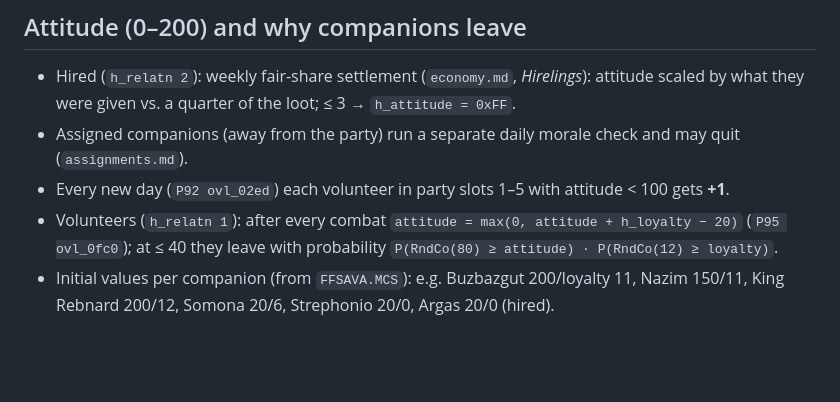
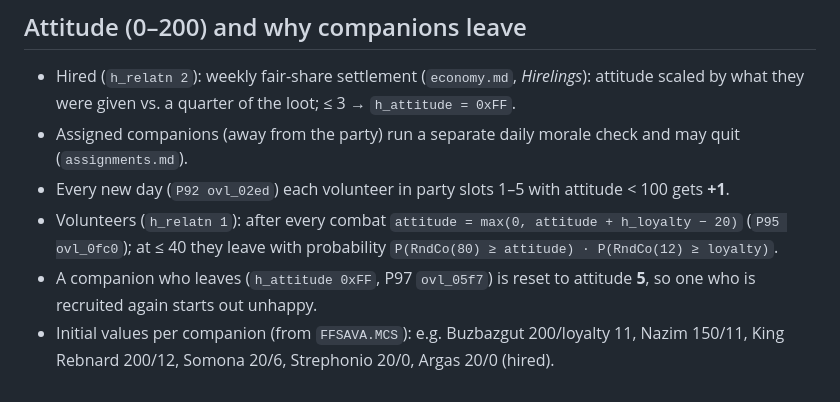
Before and after one commit to jbellassai/mc2, a Markdown page: docs/rules/npcs.md, the part around the change. Drawn GitHub-style; blank space fills up the shorter version.

Commit message:
Rules: attitude sources closed (daily +1 only); departed companions reset to 5
Co-Authored-By: Claude Opus 5.5 <noreply@anthropic.com>

```diff
--- a/docs/rules/npcs.md
+++ b/docs/rules/npcs.md
@@ -32,4 +32,5 @@ KNPC type 0x1D rows are ship captains, shown only while their ship is docked at
 - Assigned companions (away from the party) run a separate daily morale check and may quit (`assignments.md`).
 - Every new day (`P92 ovl_02ed`) each volunteer in party slots 1–5 with attitude < 100 gets **+1**.
 - Volunteers (`h_relatn 1`): after every combat `attitude = max(0, attitude + h_loyalty − 20)` (`P95 ovl_0fc0`); at ≤ 40 they leave with probability `P(RndCo(80) ≥ attitude) · P(RndCo(12) ≥ loyalty)`.
+- A companion who leaves (`h_attitude 0xFF`, P97 `ovl_05f7`) is reset to attitude **5**, so one who is recruited again starts out unhappy.
 - Initial values per companion (from `FFSAVA.MCS`): e.g. Buzbazgut 200/loyalty 11, Nazim 150/11, King Rebnard 200/12, Somona 20/6, Strephonio 20/0, Argas 20/0 (hired).
```
Also changed, not shown: docs/rules/economy.md (+1 -1 lines).
